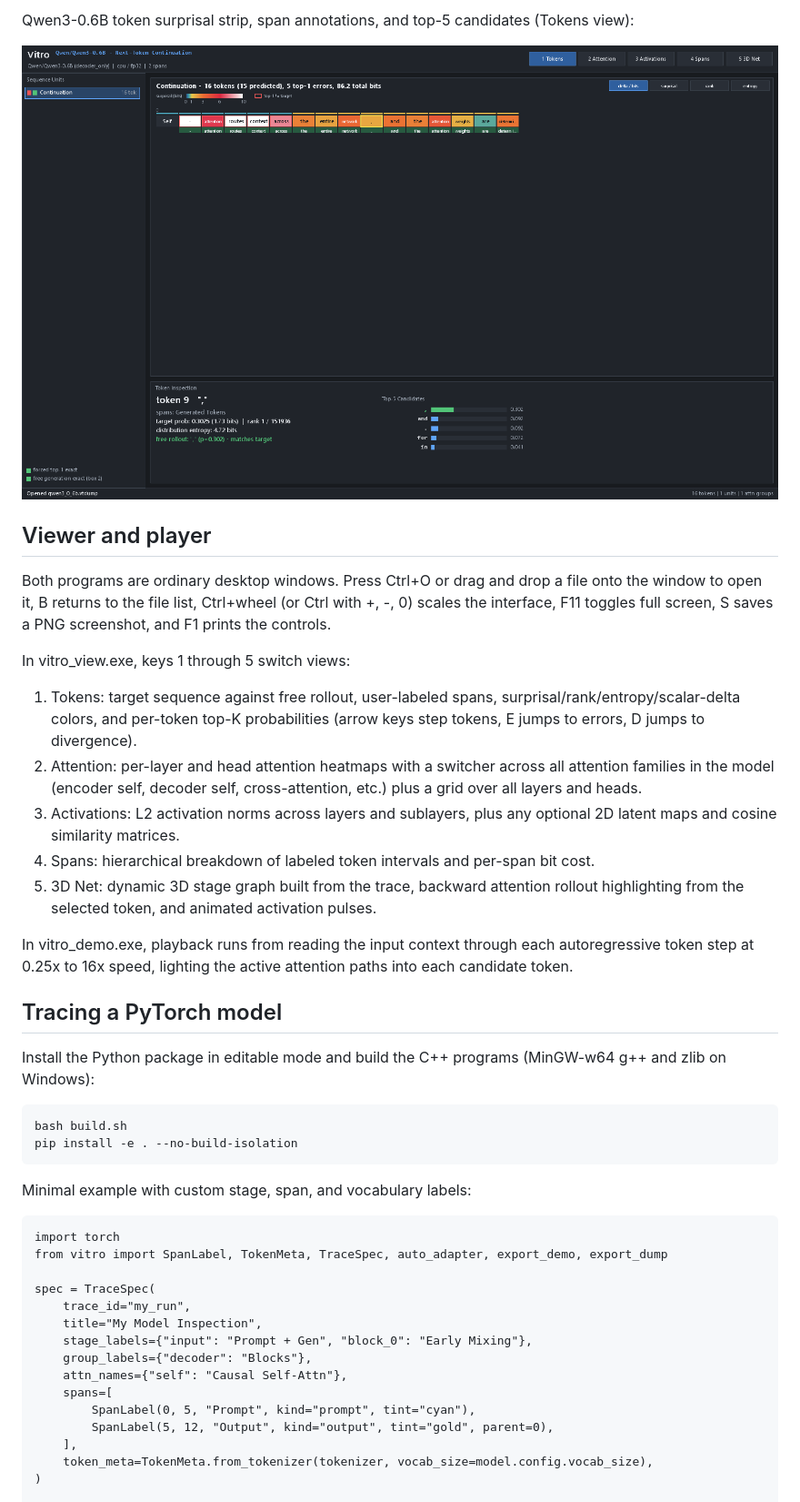
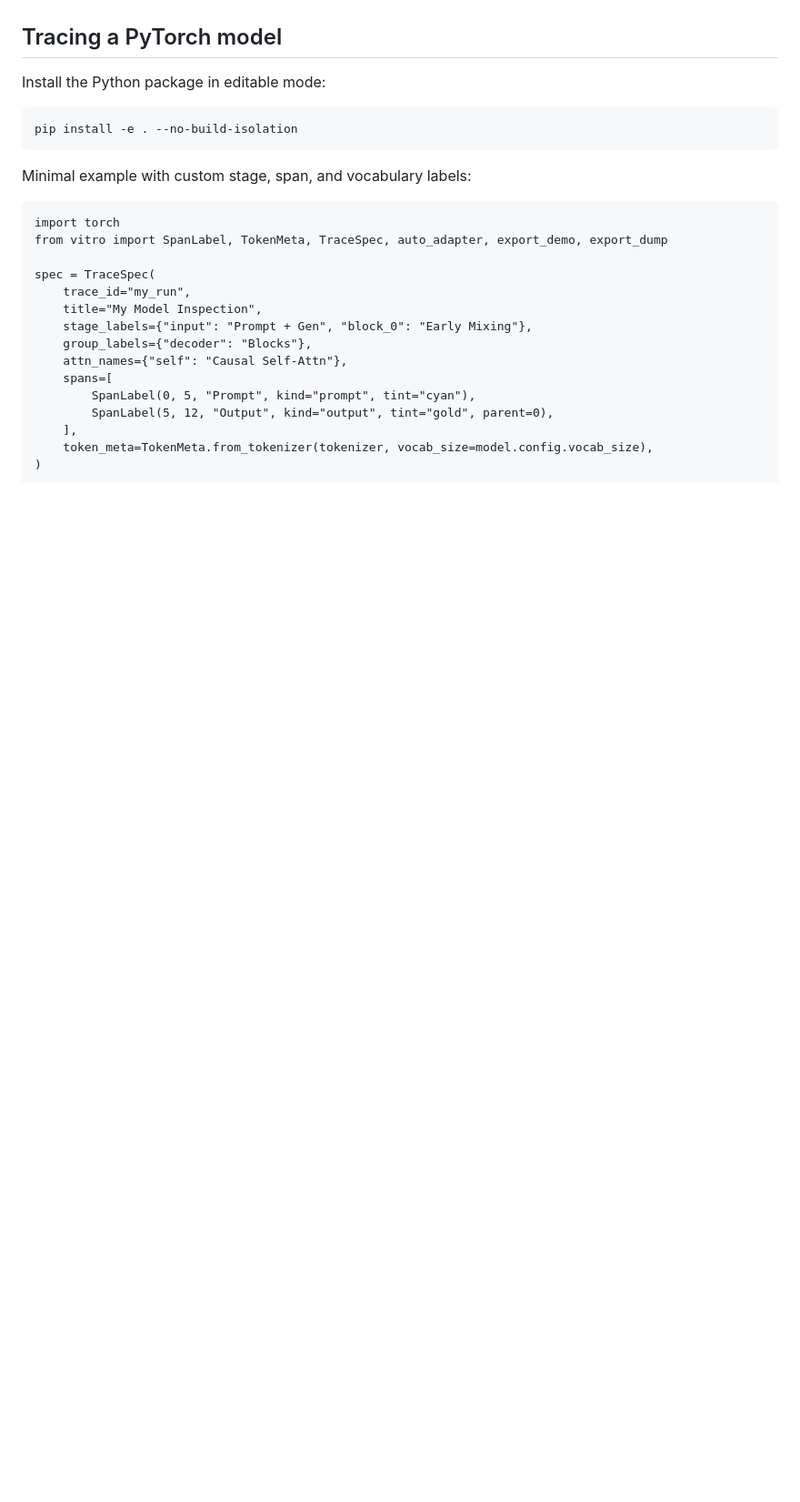
Before and after one commit to EldRoot-Studios/vitro, a Markdown page: README.md, the part around one of its changes. Shown at 91% size. Rendered like a GitHub page; pictures changed too: assets/qwen3_tokens.png; blank space fills up the shorter version.

```diff
--- a/README.md
+++ b/README.md
@@ -31,26 +54,7 @@ T5-small backward attention rollout (3D Net view) and 6x8 cross-attention grid i
-Qwen3-0.6B token surprisal strip, span annotations, and top-5 candidates (Tokens view):
-
-![Qwen3-0.6B token probabilities and spans](assets/qwen3_tokens.png)
-
-## Viewer and player
-
-Both programs are ordinary desktop windows. Press Ctrl+O or drag and drop a file onto the window to open it, B returns to the file list, Ctrl+wheel (or Ctrl with +, -, 0) scales the interface, F11 toggles full screen, S saves a PNG screenshot, and F1 prints the controls.
-
-In vitro_view.exe, keys 1 through 5 switch views:
-
-1. Tokens: target sequence against free rollout, user-labeled spans, surprisal/rank/entropy/scalar-delta colors, and per-token top-K probabilities (arrow keys step tokens, E jumps to errors, D jumps to divergence).
-2. Attention: per-layer and head attention heatmaps with a switcher across all attention families in the model (encoder self, decoder self, cross-attention, etc.) plus a grid over all layers and heads.
-3. Activations: L2 activation norms across layers and sublayers, plus any optional 2D latent maps and cosine similarity matrices.
-4. Spans: hierarchical breakdown of labeled token intervals and per-span bit cost.
-5. 3D Net: dynamic 3D stage graph built from the trace, backward attention rollout highlighting from the selected token, and animated activation pulses.
-
-In vitro_demo.exe, playback runs from reading the input context through each autoregressive token step at 0.25x to 16x speed, lighting the active attention paths into each candidate token.
-
 ## Tracing a PyTorch model
 
-Install the Python package in editable mode and build the C++ programs (MinGW-w64 g++ and zlib on Windows):
+Install the Python package in editable mode:
 
-    bash build.sh
     pip install -e . --no-build-isolation
 
 Minimal example with custom stage, span, and vocabulary labels:
```
Also changed, not shown: other parts of README.md (+62 -31 lines), assets/qwen3_demo_3d.png, assets/t5_cross_attn.png, assets/t5_demo_3d.png, assets/t5_net_rollout.png.
